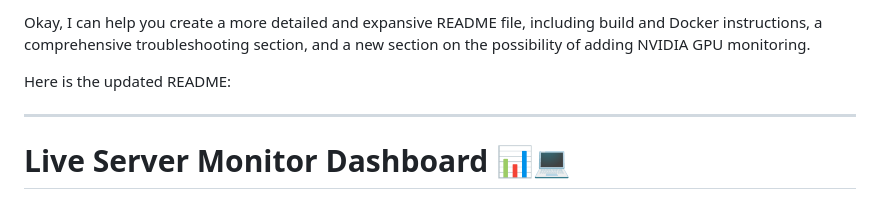
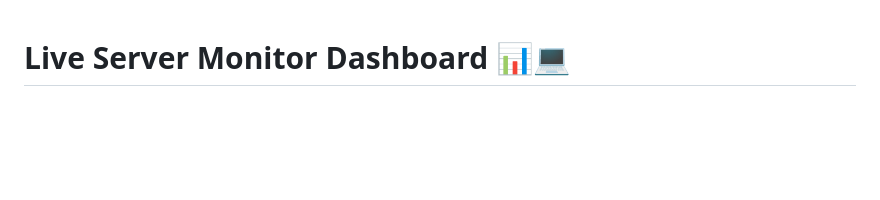
Before and after one commit to PrestonWest87/SrvrMon, a Markdown page: README.md, the part around the change. Drawn GitHub-style; blank space fills up the shorter version.

```diff
--- a/README.md
+++ b/README.md
@@ -1,9 +1,3 @@
-Okay, I can help you create a more detailed and expansive README file, including build and Docker instructions, a comprehensive troubleshooting section, and a new section on the possibility of adding NVIDIA GPU monitoring.
-
-Here is the updated README:
-
------
-
 # Live Server Monitor Dashboard 📊💻
 
 [](https://www.python.org/)
```
